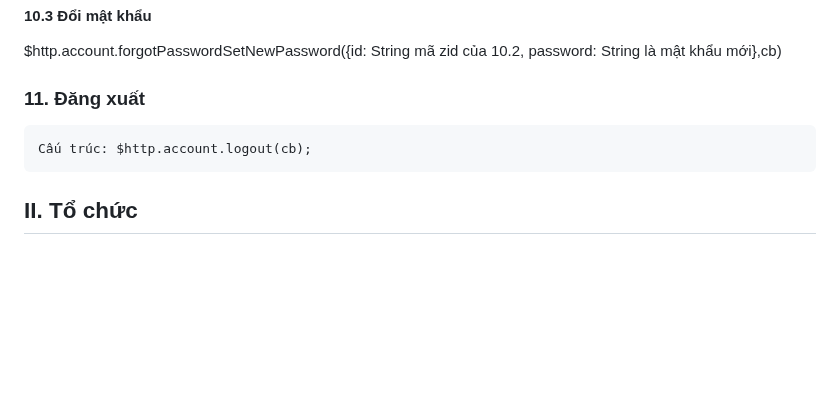
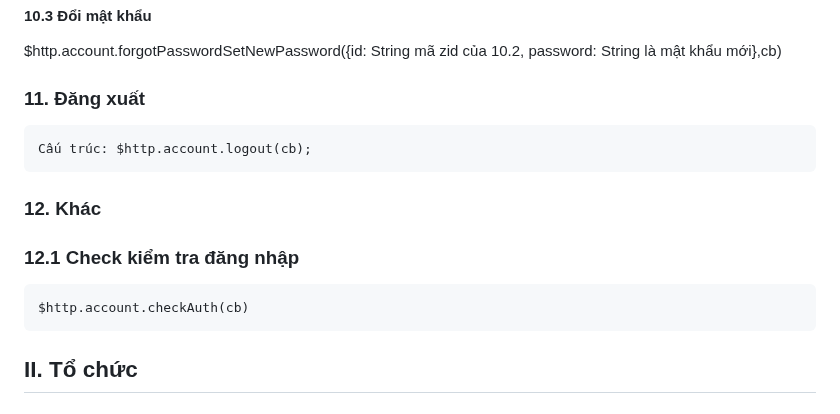
Before and after one commit to vuits24/tfldwcss, a Markdown page: sdk.md, the part around the change. GitHub-like rendering; blank space fills up the shorter version.

```diff
--- a/sdk.md
+++ b/sdk.md
@@ -261,6 +261,10 @@ $http.account.forgotPasswordSetNewPassword({id: String mã zid của 10.2, passw
 
     Cấu trúc: $http.account.logout(cb);
 
+### 12. Khác
+### 12.1 Check kiểm tra đăng nhập
+    $http.account.checkAuth(cb)
+
 ## II. Tổ chức
 
    ### 1.Tạo mới tổ chức
```
